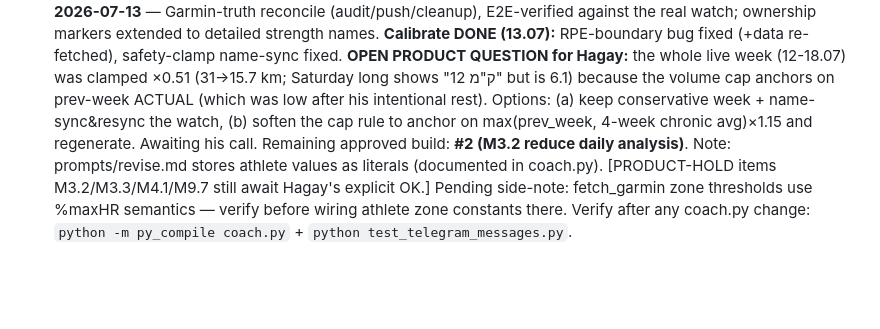
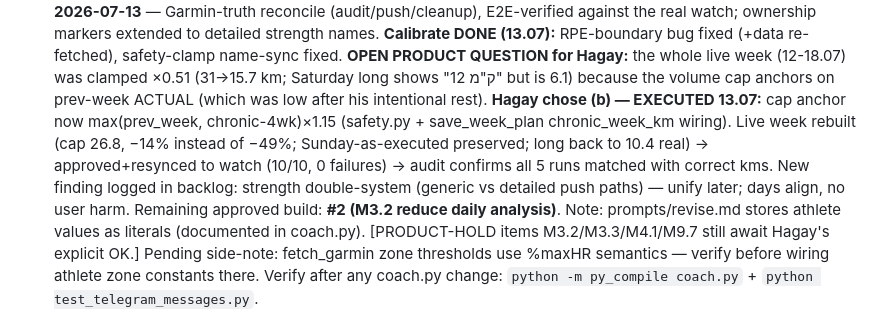
Before and after one commit to Hagay-BOT/Garmin-data, a Markdown page: SESSION_STATE.md, the part around the change. GitHub-like rendering; blank space fills up the shorter version.

```diff
--- a/SESSION_STATE.md
+++ b/SESSION_STATE.md
@@ -71,9 +71,12 @@ against the real watch; ownership markers extended to detailed strength names.
 **Calibrate DONE (13.07):** RPE-boundary bug fixed (+data re-fetched), safety-clamp name-sync
 fixed. **OPEN PRODUCT QUESTION for Hagay:** the whole live week (12-18.07) was clamped ×0.51
 (31→15.7 km; Saturday long shows "12 ק"מ" but is 6.1) because the volume cap anchors on
-prev-week ACTUAL (which was low after his intentional rest). Options: (a) keep conservative
-week + name-sync&resync the watch, (b) soften the cap rule to anchor on
-max(prev_week, 4-week chronic avg)×1.15 and regenerate. Awaiting his call.
+prev-week ACTUAL (which was low after his intentional rest). **Hagay chose (b) — EXECUTED 13.07:** cap anchor now max(prev_week, chronic-4wk)×1.15
+(safety.py + save_week_plan chronic_week_km wiring). Live week rebuilt (cap 26.8, −14%
+instead of −49%; Sunday-as-executed preserved; long back to 10.4 real) → approved+resynced
+to watch (10/10, 0 failures) → audit confirms all 5 runs matched with correct kms.
+New finding logged in backlog: strength double-system (generic vs detailed push paths) —
+unify later; days align, no user harm.
 Remaining approved build: **#2 (M3.2 reduce daily analysis)**.
 Note: prompts/revise.md stores athlete values as literals (documented in coach.py).
 [PRODUCT-HOLD items M3.2/M3.3/M4.1/M9.7 still await Hagay's explicit OK.]
```
Also changed, not shown: ENGINEERING_BACKLOG.md (+1 -0 lines).
